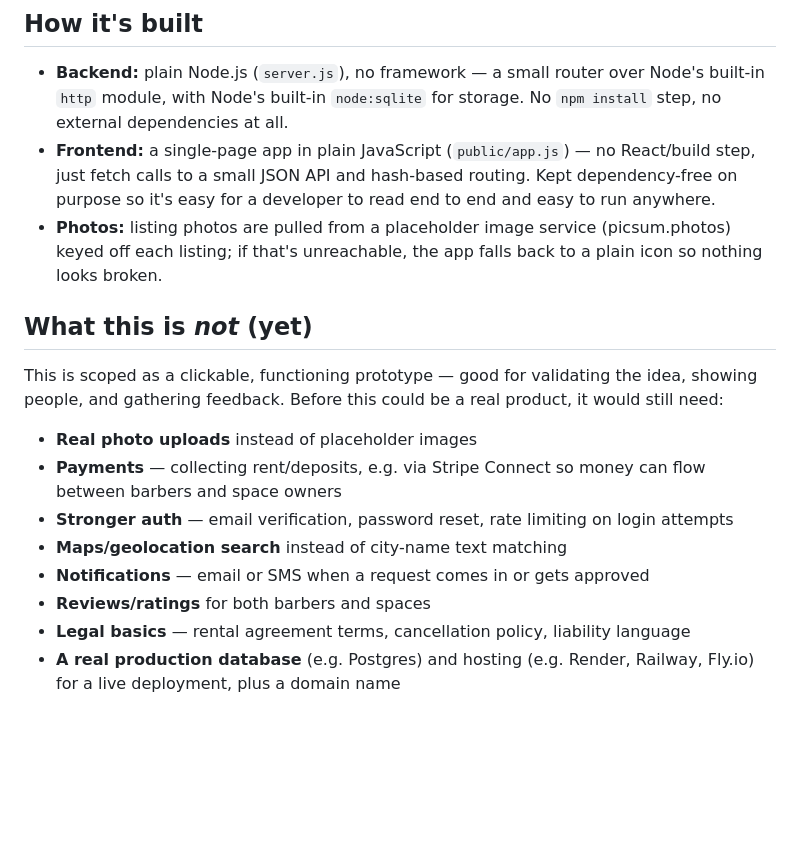
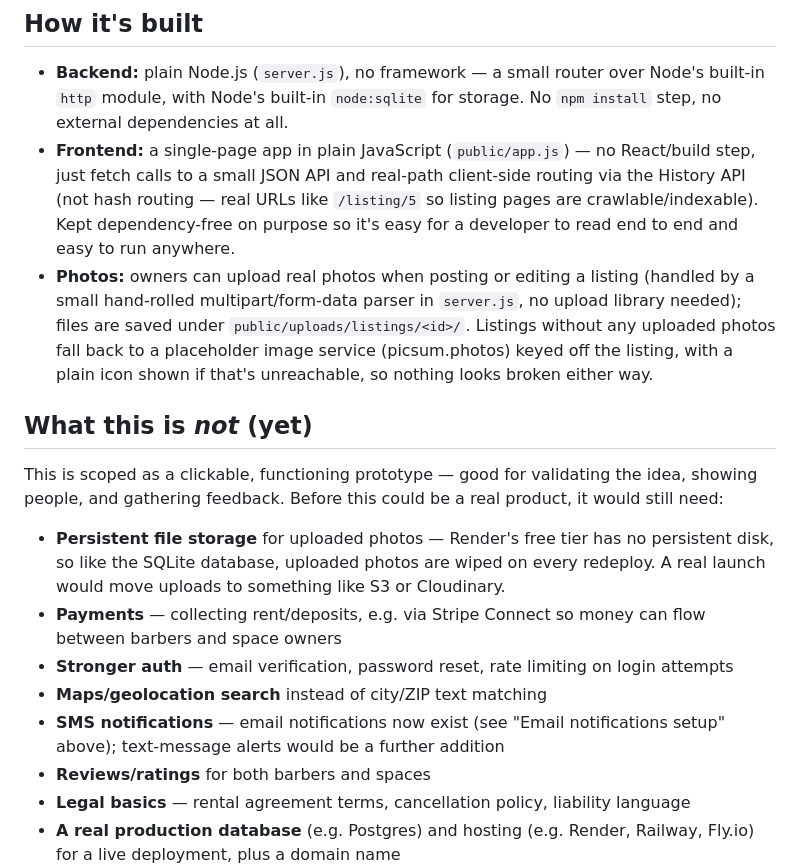
Before and after one commit to Gscastro/chairspace, a Markdown page: README.md, the part around one of its changes. Drawn GitHub-style; blank space fills up the shorter version.

```diff
--- a/README.md
+++ b/README.md
@@ -78,23 +120,30 @@ Or just sign up for a new account from the homepage.
   `http` module, with Node's built-in `node:sqlite` for storage. No `npm install` step, no
   external dependencies at all.
 - **Frontend:** a single-page app in plain JavaScript (`public/app.js`) — no React/build step,
-  just fetch calls to a small JSON API and hash-based routing. Kept dependency-free on purpose
-  so it's easy for a developer to read end to end and easy to run anywhere.
-- **Photos:** listing photos are pulled from a placeholder image service (picsum.photos) keyed
-  off each listing; if that's unreachable, the app falls back to a plain icon so nothing looks
-  broken.
+  just fetch calls to a small JSON API and real-path client-side routing via the History API
+  (not hash routing — real URLs like `/listing/5` so listing pages are crawlable/indexable).
+  Kept dependency-free on purpose so it's easy for a developer to read end to end and easy to
+  run anywhere.
+- **Photos:** owners can upload real photos when posting or editing a listing (handled by a
+  small hand-rolled multipart/form-data parser in `server.js`, no upload library needed); files
+  are saved under `public/uploads/listings/<id>/`. Listings without any uploaded photos fall
+  back to a placeholder image service (picsum.photos) keyed off the listing, with a plain icon
+  shown if that's unreachable, so nothing looks broken either way.
 
 ## What this is *not* (yet)
 
 This is scoped as a clickable, functioning prototype — good for validating the idea, showing
 people, and gathering feedback. Before this could be a real product, it would still need:
 
-- **Real photo uploads** instead of placeholder images
+- **Persistent file storage** for uploaded photos — Render's free tier has no persistent disk,
+  so like the SQLite database, uploaded photos are wiped on every redeploy. A real launch would
+  move uploads to something like S3 or Cloudinary.
 - **Payments** — collecting rent/deposits, e.g. via Stripe Connect so money can flow between
   barbers and space owners
 - **Stronger auth** — email verification, password reset, rate limiting on login attempts
-- **Maps/geolocation search** instead of city-name text matching
-- **Notifications** — email or SMS when a request comes in or gets approved
+- **Maps/geolocation search** instead of city/ZIP text matching
+- **SMS notifications** — email notifications now exist (see "Email notifications setup"
+  above); text-message alerts would be a further addition
 - **Reviews/ratings** for both barbers and spaces
 - **Legal basics** — rental agreement terms, cancellation policy, liability language
 - **A real production database** (e.g. Postgres) and hosting (e.g. Render, Railway, Fly.io) for
```
Also changed, not shown: other parts of README.md (+45 -3 lines).
